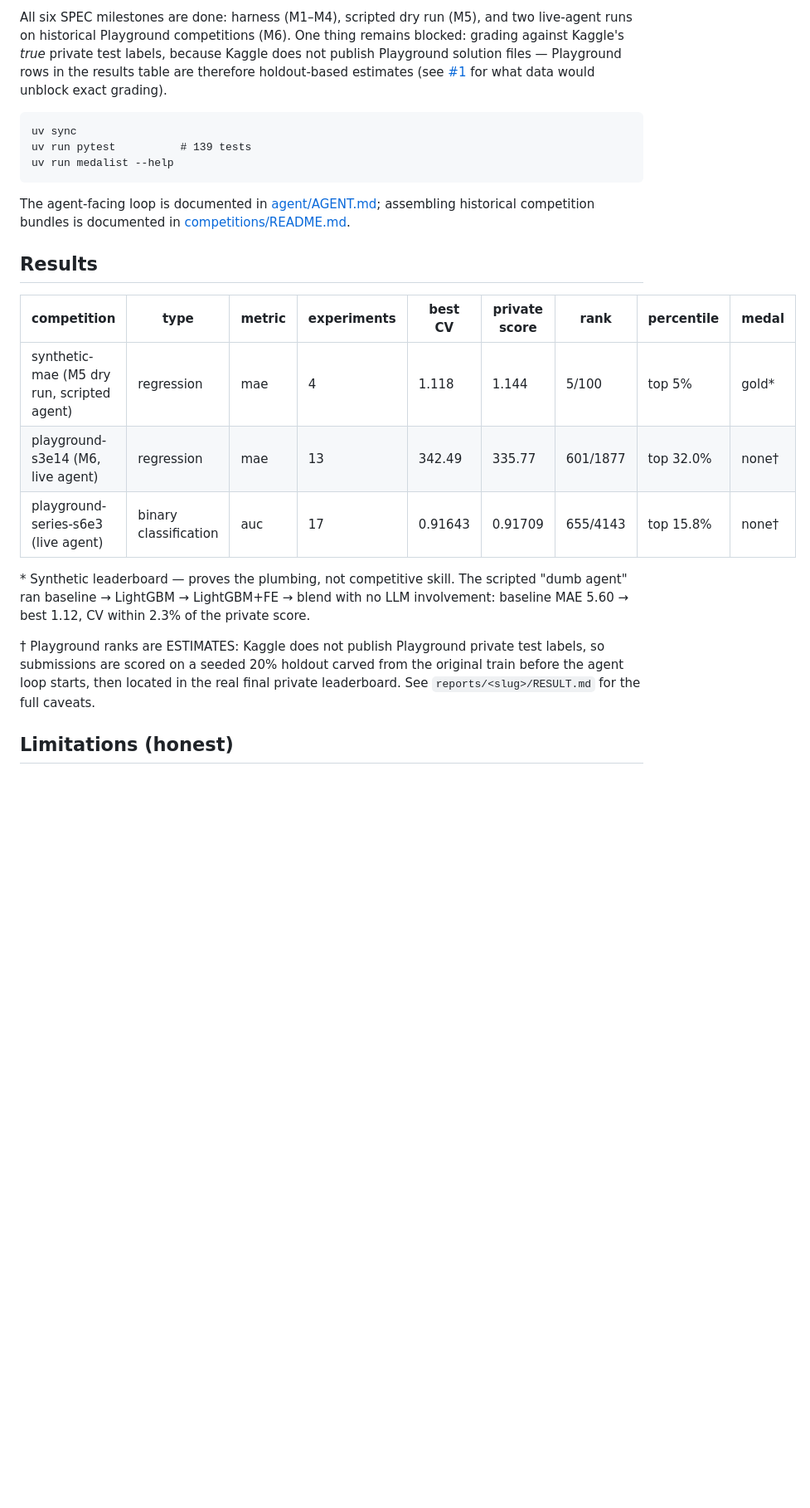
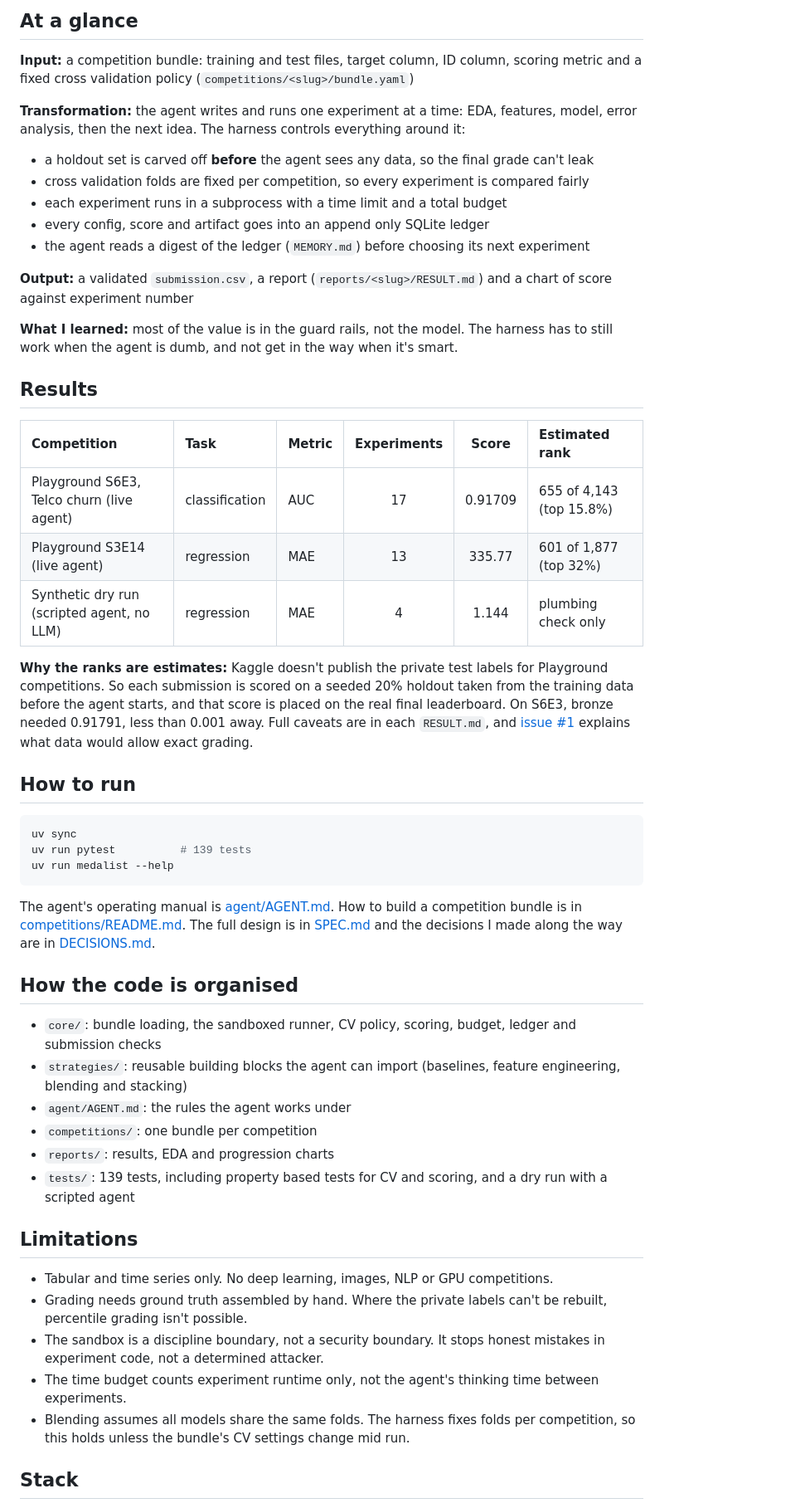
Before and after one commit to hugomagee/medalist, a Markdown page: README.md, the part around one of its changes. Shown at 83% size. Rendered like a GitHub page; blank space fills up the shorter version.

Commit message:
docs: lead README with input, transformation and output
Co-Authored-By: Claude Opus 5.5 <noreply@anthropic.com>
Claude-Session: https://claude.ai/code/session_015JFD5i7XEys9kYK8VwmwuJ

````diff
--- a/README.md
+++ b/README.md
@@ -13,40 +8,55 @@ human involvement. See [SPEC.md](SPEC.md) for the full design.
 
-All six SPEC milestones are done: harness (M1–M4), scripted dry run (M5),
-and two live-agent runs on historical Playground competitions (M6). One
-thing remains blocked: grading against Kaggle's *true* private test labels,
-because Kaggle does not publish Playground solution files — Playground rows
-in the results table are therefore holdout-based estimates (see
-[#1](https://github.com/hugomagee/medalist/issues/1) for what data would
-unblock exact grading).
+## At a glance
 
-```
+**Input:** a competition bundle: training and test files, target column, ID column, scoring metric and a fixed cross validation policy (`competitions/<slug>/bundle.yaml`)
+
+**Transformation:** the agent writes and runs one experiment at a time: EDA, features, model, error analysis, then the next idea. The harness controls everything around it:
+* a holdout set is carved off **before** the agent sees any data, so the final grade can't leak
+* cross validation folds are fixed per competition, so every experiment is compared fairly
+* each experiment runs in a subprocess with a time limit and a total budget
+* every config, score and artifact goes into an append only SQLite ledger
+* the agent reads a digest of the ledger (`MEMORY.md`) before choosing its next experiment
+
+**Output:** a validated `submission.csv`, a report (`reports/<slug>/RESULT.md`) and a chart of score against experiment number
+
+**What I learned:** most of the value is in the guard rails, not the model. The harness has to still work when the agent is dumb, and not get in the way when it's smart.
+
+## Results
+
+| Competition | Task | Metric | Experiments | Score | Estimated rank |
+| :--- | :--- | :--- | :---: | :---: | :--- |
+| Playground S6E3, Telco churn (live agent) | classification | AUC | 17 | 0.91709 | 655 of 4,143 (top 15.8%) |
+| Playground S3E14 (live agent) | regression | MAE | 13 | 335.77 | 601 of 1,877 (top 32%) |
+| Synthetic dry run (scripted agent, no LLM) | regression | MAE | 4 | 1.144 | plumbing check only |
+
+**Why the ranks are estimates:** Kaggle doesn't publish the private test labels for Playground competitions. So each submission is scored on a seeded 20% holdout taken from the training data before the agent starts, and that score is placed on the real final leaderboard. On S6E3, bronze needed 0.91791, less than 0.001 away. Full caveats are in each `RESULT.md`, and [issue #1](https://github.com/hugomagee/medalist/issues/1) explains what data would allow exact grading.
+
+## How to run
+
+```bash
 uv sync
 uv run pytest          # 139 tests
 uv run medalist --help
 ```
 
-The agent-facing loop is documented in [agent/AGENT.md](agent/AGENT.md);
-assembling historical competition bundles is documented in
-[competitions/README.md](competitions/README.md).
+The agent's operating manual is [agent/AGENT.md](agent/AGENT.md). How to build a competition bundle is in [competitions/README.md](competitions/README.md). The full design is in [SPEC.md](SPEC.md) and the decisions I made along the way are in [DECISIONS.md](DECISIONS.md).
 
-## Results
+## How the code is organised
 
-| competition | type | metric | experiments | best CV | private score | rank | percentile | medal |
-|---|---|---|---|---|---|---|---|---|
-| synthetic-mae (M5 dry run, scripted agent) | regression | mae | 4 | 1.118 | 1.144 | 5/100 | top 5% | gold* |
-| playground-s3e14 (M6, live agent) | regression | mae | 13 | 342.49 | 335.77 | 601/1877 | top 32.0% | none† |
-| playground-series-s6e3 (live agent) | binary classification | auc | 17 | 0.91643 | 0.91709 | 655/4143 | top 15.8% | none† |
+* `core/`: bundle loading, the sandboxed runner, CV policy, scoring, budget, ledger and submission checks
+* `strategies/`: reusable building blocks the agent can import (baselines, feature engineering, blending and stacking)
+* `agent/AGENT.md`: the rules the agent works under
+* `competitions/`: one bundle per competition
+* `reports/`: results, EDA and progression charts
+* `tests/`: 139 tests, including property based tests for CV and scoring, and a dry run with a scripted agent
 
-\* Synthetic leaderboard — proves the plumbing, not competitive skill. The
-scripted "dumb agent" ran baseline → LightGBM → LightGBM+FE → blend with no
-LLM involvement: baseline MAE 5.60 → best 1.12, CV within 2.3% of the
-private score.
+## Limitations
 
-† Playground ranks are ESTIMATES: Kaggle does not publish Playground private
-test labels, so submissions are scored on a seeded 20% holdout carved from
-the original train before the agent loop starts, then located in the real
-final private leaderboard. See `reports/<slug>/RESULT.md` for the full
-caveats.
+* Tabular and time series only. No deep learning, images, NLP or GPU competitions.
+* Grading needs ground truth assembled by hand. Where the private labels can't be rebuilt, percentile grading isn't possible.
+* The sandbox is a discipline boundary, not a security boundary. It stops honest mistakes in experiment code, not a determined attacker.
+* The time budget counts experiment runtime only, not the agent's thinking time between experiments.
+* Blending assumes all models share the same folds. The harness fixes folds per competition, so this holds unless the bundle's CV settings change mid run.
 
-## Limitations (honest)
+## Stack
 
````
Also changed, not shown: other parts of README.md (+9 -25 lines).
